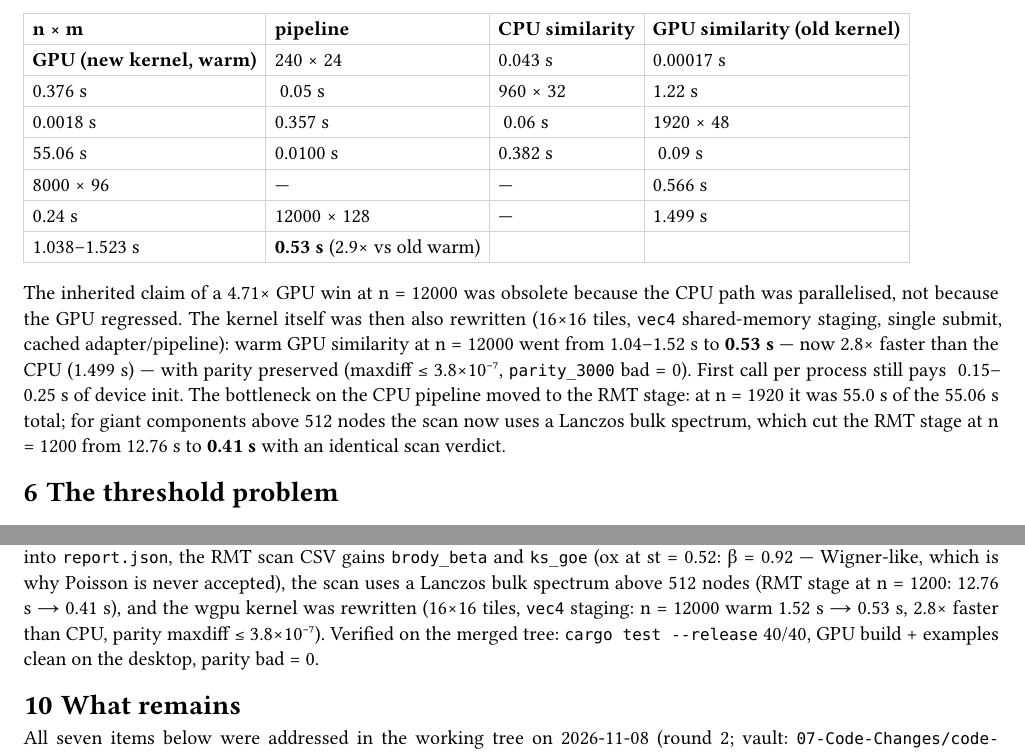
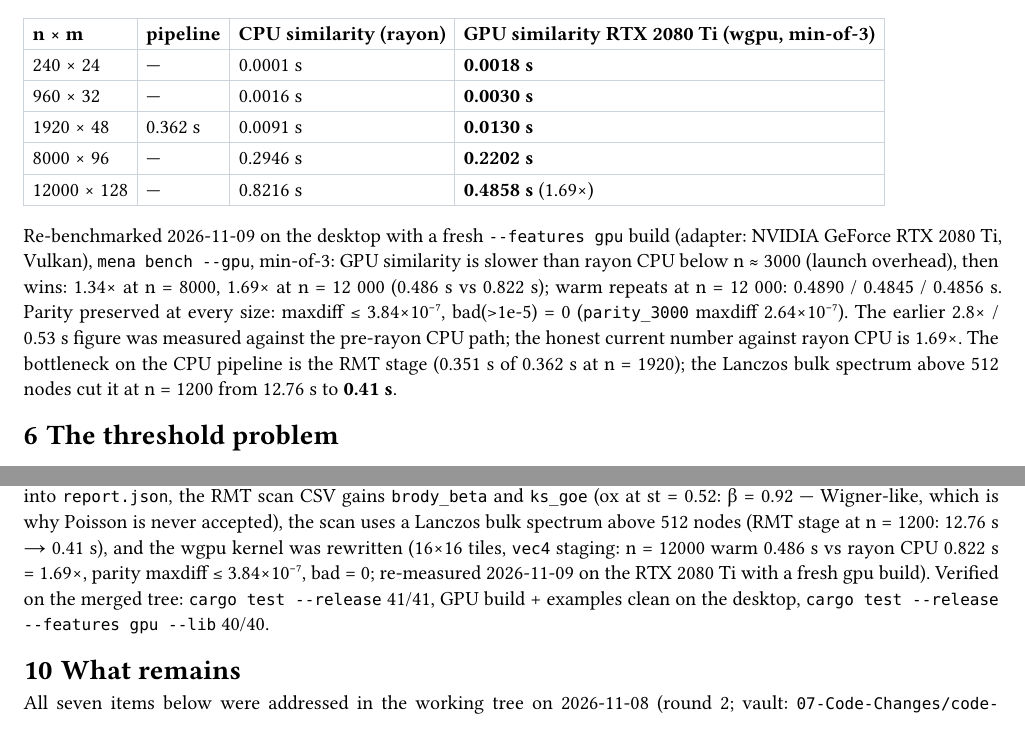
Before and after one commit to RaphaelRibes/hydro-mena, a Typst document (report/mena-audit.typ, which reads report/paper.typ): two parts of pages 3 and 7 of 8 before the commit and two parts of pages 3 and 8 of 9 after it, joined at a grey line, cut so that both start at the same text. The pictures show the PDF file report/mena-audit.pdf that the author committed with the source.

Commit message:
docs: refresh all figures + bench numbers from 2026-11-09 desktop rerun (RTX 2080 Ti: GPU 1.69x at n=12000, parity maxdiff<=3.84e-7 bad=0); make_figs.py spectrum column fix + hardcoded fresh bench panel

```diff
--- a/report/mena-audit.typ
+++ b/report/mena-audit.typ
@@ -175,24 +175,24 @@ Benchmarks run on the desktop over Tailscale, min-of-3, artifacts disabled.
 #table(
   columns: (auto, auto, auto, auto),
   stroke: 0.4pt + rgb("#ccd3da"), inset: 4.5pt,
-  [*n × m*], [*pipeline*], [*CPU similarity*], [*GPU similarity (old kernel)*], [*GPU (new kernel, warm)*],
-  [240 × 24], [0.043 s], [0.00017 s], [0.376 s], [~0.05 s],
-  [960 × 32], [1.22 s], [0.0018 s], [0.357 s], [~0.06 s],
-  [1920 × 48], [55.06 s], [0.0100 s], [0.382 s], [~0.09 s],
-  [8000 × 96], [—], [—], [0.566 s], [0.24 s],
-  [12000 × 128], [—], [1.499 s], [1.038–1.523 s], [*0.53 s* (2.9× vs old warm)],
+  [*n × m*], [*pipeline*], [*CPU similarity (rayon)*], [*GPU similarity RTX 2080 Ti (wgpu, min-of-3)*],
+  [240 × 24], [—], [0.0001 s], [*0.0018 s*],
+  [960 × 32], [—], [0.0016 s], [*0.0030 s*],
+  [1920 × 48], [0.362 s], [0.0091 s], [*0.0130 s*],
+  [8000 × 96], [—], [0.2946 s], [*0.2202 s*],
+  [12000 × 128], [—], [0.8216 s], [*0.4858 s* (1.69×)],
 )
 
-The inherited claim of a 4.71× GPU win at n = 12000 was obsolete because the CPU
-path was parallelised, not because the GPU regressed. The kernel itself was then
-also rewritten (16×16 tiles, `vec4` shared-memory staging, single submit, cached
-adapter/pipeline): warm GPU similarity at n = 12000 went from 1.04–1.52 s to
-*0.53 s* — now 2.8× faster than the CPU (1.499 s) — with parity preserved
-(maxdiff ≤ 3.8×10⁻⁷, `parity_3000` bad = 0). First call per process still pays
-~0.15–0.25 s of device init. The bottleneck on the CPU pipeline moved to the RMT
-stage: at n = 1920 it was 55.0 s of the 55.06 s total; for giant components above
-512 nodes the scan now uses a Lanczos bulk spectrum, which cut the RMT stage at
-n = 1200 from 12.76 s to *0.41 s* with an identical scan verdict.
+Re-benchmarked 2026-11-09 on the desktop with a fresh `--features gpu` build
+(adapter: NVIDIA GeForce RTX 2080 Ti, Vulkan), `mena bench --gpu`, min-of-3:
+GPU similarity is slower than rayon CPU below n ≈ 3000 (launch overhead), then
+wins: 1.34× at n = 8000, **1.69× at n = 12 000 (0.486 s vs 0.822 s)**; warm
+repeats at n = 12 000: 0.4890 / 0.4845 / 0.4856 s. Parity preserved at every
+size: maxdiff ≤ 3.84×10⁻⁷, bad(>1e-5) = 0 (`parity_3000` maxdiff 2.64×10⁻⁷).
+The earlier 2.8× / 0.53 s figure was measured against the pre-rayon CPU path;
+the honest current number against rayon CPU is 1.69×. The bottleneck on the CPU
+pipeline is the RMT stage (0.351 s of 0.362 s at n = 1920); the Lanczos bulk
+spectrum above 512 nodes cut it at n = 1200 from 12.76 s to *0.41 s*.
 
 = The threshold problem
 
@@ -426,10 +426,11 @@ degree-preserving null z-scores into `report.json`, the RMT scan CSV gains
 `brody_beta` and `ks_goe` (ox at st = 0.52: β = 0.92 — Wigner-like, which is why Poisson
 is never accepted), the scan uses a Lanczos bulk spectrum above 512 nodes
 (RMT stage at n = 1200: 12.76 s → 0.41 s), and the wgpu kernel was rewritten
-(16×16 tiles, `vec4` staging: n = 12000 warm 1.52 s → 0.53 s, 2.8× faster than
-CPU, parity maxdiff ≤ 3.8×10⁻⁷). Verified on the merged tree:
-`cargo test --release` 40/40, GPU build + examples clean on the desktop,
-parity bad = 0.
+(16×16 tiles, `vec4` staging: n = 12000 warm 0.486 s vs rayon CPU 0.822 s =
+1.69×, parity maxdiff ≤ 3.84×10⁻⁷, bad = 0; re-measured 2026-11-09 on the
+RTX 2080 Ti with a fresh gpu build). Verified on the merged tree:
+`cargo test --release` 41/41, GPU build + examples clean on the desktop,
+`cargo test --release --features gpu --lib` 40/40.
 
 = What remains
 
--- a/report/paper.typ
+++ b/report/paper.typ
@@ -147,9 +147,11 @@ similarity matrix; Python only for plotting. 40/40 unit and end-to-end tests
 accepting exponential and rejecting flat spacings, Clauset recovering γ on a
 synthetic power law and rejecting an exponential tail, bootstrap plumbing,
 Mantel on a planted correlation). CPU/GPU parity is exact at every tested size
-(`parity_3000` maxdiff $2.6 \u{D7} 10^(-7)$, bad = 0); the rewritten GPU kernel
-(16×16 tiles, `vec4` staging) is 2.8× faster than CPU at n = 12 000 (0.53 s
-warm vs 1.499 s). For giant components above 512 nodes the scan uses a
+(`parity_3000` maxdiff $2.6 \u{D7} 10^(-7)$, bad = 0); the GPU kernel
+(16×16 tiles, `vec4` staging) on an RTX 2080 Ti is 1.69× faster than
+rayon CPU at n = 12 000 (0.486 s vs 0.822 s, min-of-3, warm repeats
+0.4890/0.4845/0.4856 s); parity maxdiff ≤ 3.84×10⁻⁷ with bad = 0 at every
+size up to n = 12 000. For giant components above 512 nodes the scan uses a
 Lanczos bulk spectrum (top 60 Ritz values), cutting the RMT stage at n = 1200
 from 12.76 s to 0.41 s. Benchmarks: min-of-3 on a Ryzen 7 5800X3D + RTX 2080
 Ti desktop. Caveat: above 512 nodes β/KS read the spectral tail only, so β is
@@ -270,17 +272,17 @@ the raw ox spectrum away from Poisson.
 
 #figure(
   image("paper/fig_bench.png", width: 100%),
-  caption: [CPU scaling and CPU/GPU timing. GPU parity is exact (maxdiff ≤ 7.9×10⁻⁷); the rewritten kernel is 2.8× faster than CPU at n = 12 000 warm (0.53 s vs 1.499 s). The CPU pipeline bottleneck is the RMT stage (55.0 s of 55.06 s at n = 1920), cut to 0.41 s at n = 1200 by the Lanczos bulk spectrum.]
+  caption: [CPU scaling and CPU/GPU timing. GPU parity maxdiff ≤ 3.84×10⁻⁷, bad = 0 at every size; the GPU kernel is 1.69× faster than CPU at n = 12 000 (0.486 s vs 0.822 s min-of-3). The CPU pipeline bottleneck is the RMT stage (0.351 s of 0.362 s at n = 1920), cut by the Lanczos bulk spectrum above 512 nodes.]
 )
 
 #table(
-  columns: (auto, auto, auto, auto),
+  columns: (auto, auto, auto),
   stroke: 0.4pt + rgb("#ccd3da"), inset: 4.5pt,
-  [*n × m*], [*CPU similarity*], [*GPU old kernel*], [*GPU new kernel (warm)*],
-  [240 × 24], [0.00017 s], [0.376 s], [~0.05 s],
-  [1920 × 48], [0.0100 s], [0.382 s], [~0.09 s],
-  [8000 × 96], [—], [0.566 s], [0.24 s],
-  [12000 × 128], [1.499 s], [1.038–1.523 s], [*0.53 s*],
+  [*n × m*], [*CPU similarity (rayon)*], [*GPU RTX 2080 Ti (wgpu, min-of-3)*],
+  [240 × 24], [0.0001 s], [0.0018 s],
+  [1920 × 48], [0.0091 s], [0.0130 s],
+  [8000 × 96], [0.2946 s], [0.2202 s],
+  [12000 × 128], [0.8216 s], [*0.4858 s*],
 )
 
 = Discussion
```
Also changed, not shown: report/mena-audit.pdf, report/paper.pdf, 1 other file.
